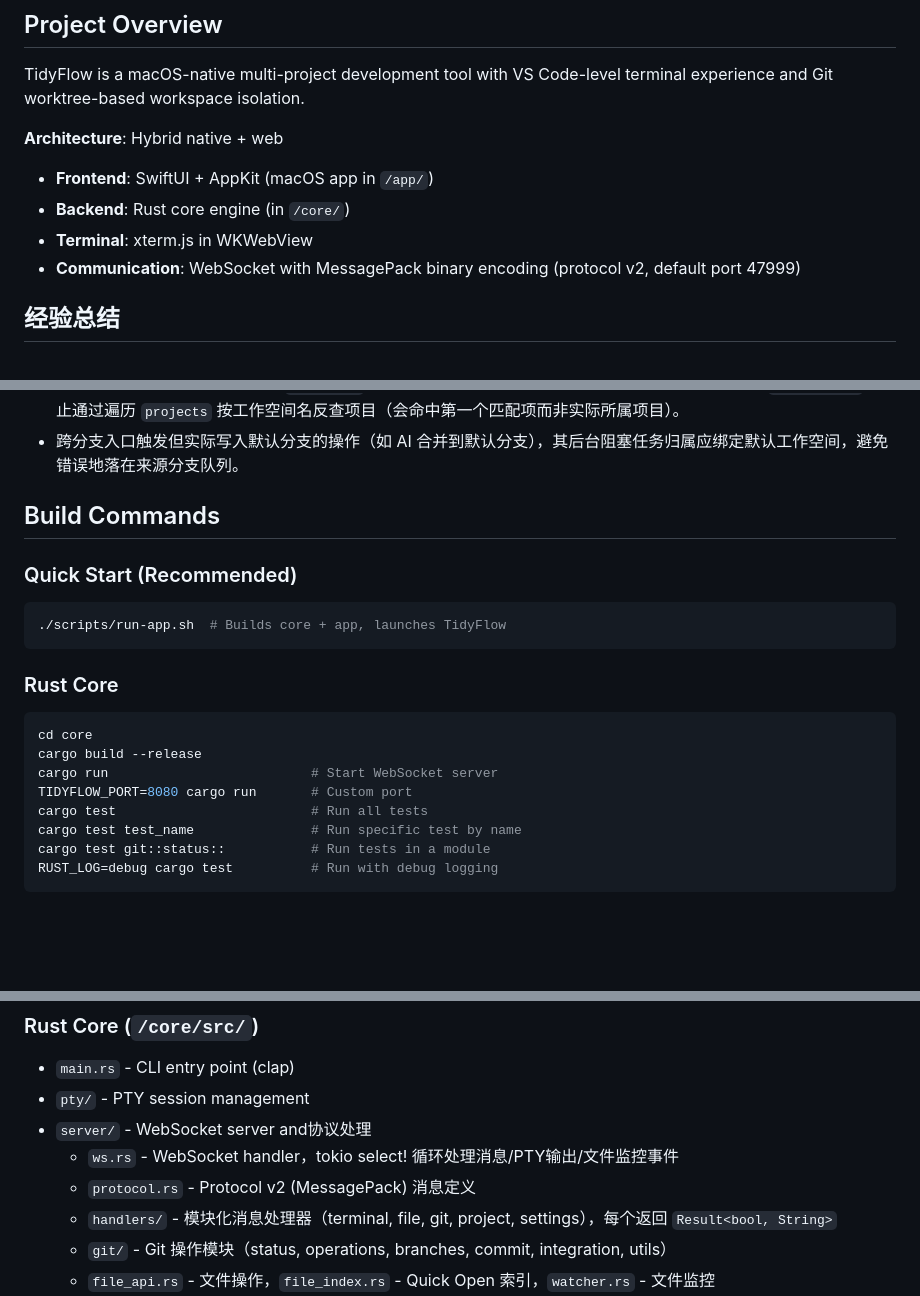
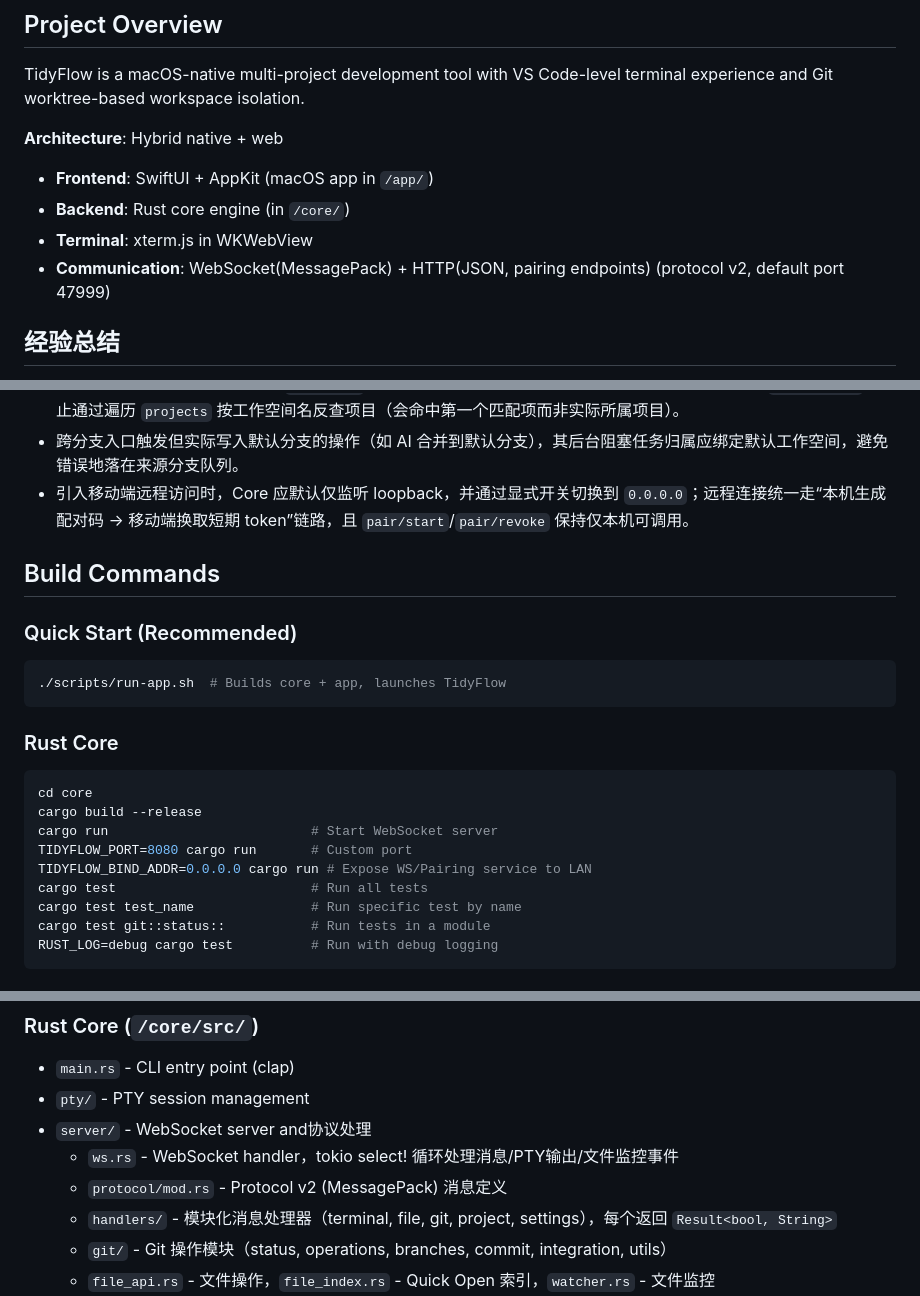
Before and after one commit to gitbobobo/tidyflow, a Markdown page: AGENTS.md, 3 parts joined by grey strips. Rendered like a GitHub page; blank space fills up the shorter version.

Commit message:
chore: 更新开发文档，记录移动端远程访问经验

```diff
--- a/AGENTS.md
+++ b/AGENTS.md
@@ -15,7 +15,7 @@ TidyFlow is a macOS-native multi-project development tool with VS Code-level ter
 - **Frontend**: SwiftUI + AppKit (macOS app in `/app/`)
 - **Backend**: Rust core engine (in `/core/`)
 - **Terminal**: xterm.js in WKWebView
-- **Communication**: WebSocket with MessagePack binary encoding (protocol v2, default port 47999)
+- **Communication**: WebSocket(MessagePack) + HTTP(JSON, pairing endpoints) (protocol v2, default port 47999)
 
 ## 经验总结
 - 用户要发布新版本时，严格按 `docs/RELEASE_CHECKLIST.md` 执行；版本号递增（如 `MARKETING_VERSION`、`CURRENT_PROJECT_VERSION`、`core/Cargo.toml`）由代理自动处理并同步。
@@ -31,6 +31,7 @@ TidyFlow is a macOS-native multi-project development tool with VS Code-level ter
 - Git 面板展示分支领先/落后时，应复用 `git_status` 返回并基于项目 `default_branch` 做本地分支比较，避免硬编码 `main` 或依赖远端 `fetch` 导致慢/不稳定。
 - 多项目共存时，工作空间名（如 `"default"`）不具备全局唯一性；需要关联项目的场景必须显式传递 `projectName`，禁止通过遍历 `projects` 按工作空间名反查项目（会命中第一个匹配项而非实际所属项目）。
 - 跨分支入口触发但实际写入默认分支的操作（如 AI 合并到默认分支），其后台阻塞任务归属应绑定默认工作空间，避免错误地落在来源分支队列。
+- 引入移动端远程访问时，Core 应默认仅监听 loopback，并通过显式开关切换到 `0.0.0.0`；远程连接统一走“本机生成配对码 -> 移动端换取短期 token”链路，且 `pair/start`/`pair/revoke` 保持仅本机可调用。
 
 ## Build Commands
 
@@ -45,6 +46,7 @@ cd core
 cargo build --release
 cargo run                          # Start WebSocket server
 TIDYFLOW_PORT=8080 cargo run       # Custom port
+TIDYFLOW_BIND_ADDR=0.0.0.0 cargo run # Expose WS/Pairing service to LAN
 cargo test                         # Run all tests
 cargo test test_name               # Run specific test by name
 cargo test git::status::           # Run tests in a module
@@ -106,7 +108,7 @@ cargo test --manifest-path core/Cargo.toml    # Core 自动化测试
 - `pty/` - PTY session management
 - `server/` - WebSocket server and协议处理
   - `ws.rs` - WebSocket handler，tokio select! 循环处理消息/PTY输出/文件监控事件
-  - `protocol.rs` - Protocol v2 (MessagePack) 消息定义
+  - `protocol/mod.rs` - Protocol v2 (MessagePack) 消息定义
   - `handlers/` - 模块化消息处理器（terminal, file, git, project, settings），每个返回 `Result<bool, String>`
   - `git/` - Git 操作模块（status, operations, branches, commit, integration, utils）
   - `file_api.rs` - 文件操作，`file_index.rs` - Quick Open 索引，`watcher.rs` - 文件监控
```
